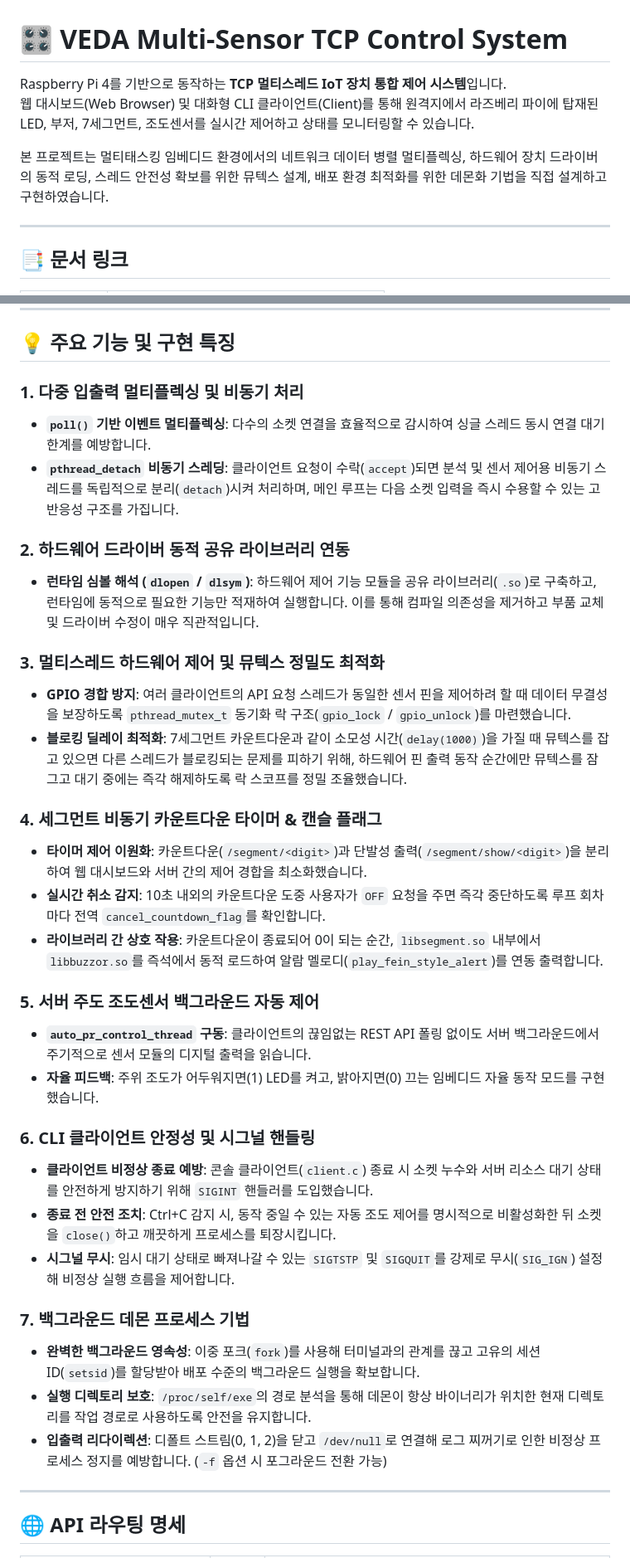
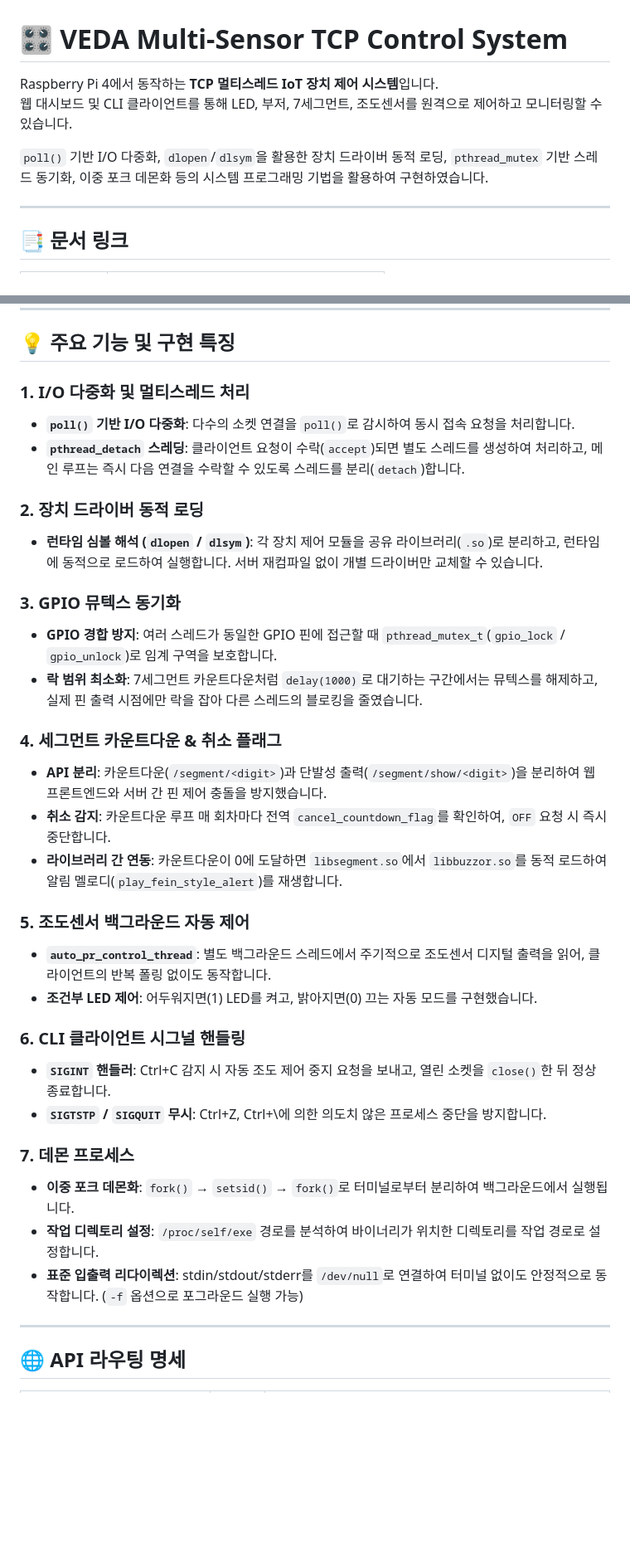
Before and after one commit to DevSunbi/VEDA_4Sensor_TCP_Control, a Markdown page: README.md, 2 parts joined by grey strips. Shown at 83% size. GitHub-like rendering; blank space fills up the shorter version.

Commit message:
docs: README 과장 표현 다듬기 및 이슈 #9(리소스 경로 분리) 추가

```diff
--- a/README.md
+++ b/README.md
@@ -1,9 +1,9 @@
 # 🎛️ VEDA Multi-Sensor TCP Control System
 
-Raspberry Pi 4를 기반으로 동작하는 **TCP 멀티스레드 IoT 장치 통합 제어 시스템**입니다.
-웹 대시보드(Web Browser) 및 대화형 CLI 클라이언트(Client)를 통해 원격지에서 라즈베리 파이에 탑재된 LED, 부저, 7세그먼트, 조도센서를 실시간 제어하고 상태를 모니터링할 수 있습니다.
+Raspberry Pi 4에서 동작하는 **TCP 멀티스레드 IoT 장치 제어 시스템**입니다.
+웹 대시보드 및 CLI 클라이언트를 통해 LED, 부저, 7세그먼트, 조도센서를 원격으로 제어하고 모니터링할 수 있습니다.
 
-본 프로젝트는 멀티태스킹 임베디드 환경에서의 네트워크 데이터 병렬 멀티플렉싱, 하드웨어 장치 드라이버의 동적 로딩, 스레드 안전성 확보를 위한 뮤텍스 설계, 배포 환경 최적화를 위한 데몬화 기법을 직접 설계하고 구현하였습니다.
+`poll()` 기반 I/O 다중화, `dlopen`/`dlsym`을 활용한 장치 드라이버 동적 로딩, `pthread_mutex` 기반 스레드 동기화, 이중 포크 데몬화 등의 시스템 프로그래밍 기법을 활용하여 구현하였습니다.
 
 ---
 
@@ -81,35 +81,34 @@ Raspberry Pi 4를 기반으로 동작하는 **TCP 멀티스레드 IoT 장치 통
 
 ## 💡 주요 기능 및 구현 특징
 
-### 1. 다중 입출력 멀티플렉싱 및 비동기 처리
-* **`poll()` 기반 이벤트 멀티플렉싱**: 다수의 소켓 연결을 효율적으로 감시하여 싱글 스레드 동시 연결 대기 한계를 예방합니다.
-* **`pthread_detach` 비동기 스레딩**: 클라이언트 요청이 수락(`accept`)되면 분석 및 센서 제어용 비동기 스레드를 독립적으로 분리(`detach`)시켜 처리하며, 메인 루프는 다음 소켓 입력을 즉시 수용할 수 있는 고반응성 구조를 가집니다.
+### 1. I/O 다중화 및 멀티스레드 처리
+* **`poll()` 기반 I/O 다중화**: 다수의 소켓 연결을 `poll()`로 감시하여 동시 접속 요청을 처리합니다.
+* **`pthread_detach` 스레딩**: 클라이언트 요청이 수락(`accept`)되면 별도 스레드를 생성하여 처리하고, 메인 루프는 즉시 다음 연결을 수락할 수 있도록 스레드를 분리(`detach`)합니다.
 
-### 2. 하드웨어 드라이버 동적 공유 라이브러리 연동
-* **런타임 심볼 해석 (`dlopen` / `dlsym`)**: 하드웨어 제어 기능 모듈을 공유 라이브러리(`.so`)로 구축하고, 런타임에 동적으로 필요한 기능만 적재하여 실행합니다. 이를 통해 컴파일 의존성을 제거하고 부품 교체 및 드라이버 수정이 매우 직관적입니다.
+### 2. 장치 드라이버 동적 로딩
+* **런타임 심볼 해석 (`dlopen` / `dlsym`)**: 각 장치 제어 모듈을 공유 라이브러리(`.so`)로 분리하고, 런타임에 동적으로 로드하여 실행합니다. 서버 재컴파일 없이 개별 드라이버만 교체할 수 있습니다.
 
-### 3. 멀티스레드 하드웨어 제어 및 뮤텍스 정밀도 최적화
-* **GPIO 경합 방지**: 여러 클라이언트의 API 요청 스레드가 동일한 센서 핀을 제어하려 할 때 데이터 무결성을 보장하도록 `pthread_mutex_t` 동기화 락 구조(`gpio_lock` / `gpio_unlock`)를 마련했습니다.
-* **블로킹 딜레이 최적화**: 7세그먼트 카운트다운과 같이 소모성 시간(`delay(1000)`)을 가질 때 뮤텍스를 잡고 있으면 다른 스레드가 블로킹되는 문제를 피하기 위해, 하드웨어 핀 출력 동작 순간에만 뮤텍스를 잠그고 대기 중에는 즉각 해제하도록 락 스코프를 정밀 조율했습니다.
+### 3. GPIO 뮤텍스 동기화
+* **GPIO 경합 방지**: 여러 스레드가 동일한 GPIO 핀에 접근할 때 `pthread_mutex_t`(`gpio_lock` / `gpio_unlock`)로 임계 구역을 보호합니다.
+* **락 범위 최소화**: 7세그먼트 카운트다운처럼 `delay(1000)`로 대기하는 구간에서는 뮤텍스를 해제하고, 실제 핀 출력 시점에만 락을 잡아 다른 스레드의 블로킹을 줄였습니다.
 
-### 4. 세그먼트 비동기 카운트다운 타이머 & 캔슬 플래그
-* **타이머 제어 이원화**: 카운트다운(`/segment/<digit>`)과 단발성 출력(`/segment/show/<digit>`)을 분리하여 웹 대시보드와 서버 간의 제어 경합을 최소화했습니다.
-* **실시간 취소 감지**: 10초 내외의 카운트다운 도중 사용자가 `OFF` 요청을 주면 즉각 중단하도록 루프 회차마다 전역 `cancel_countdown_flag`를 확인합니다.
-* **라이브러리 간 상호 작용**: 카운트다운이 종료되어 0이 되는 순간, `libsegment.so` 내부에서 `libbuzzor.so`를 즉석에서 동적 로드하여 알람 멜로디(`play_fein_style_alert`)를 연동 출력합니다.
+### 4. 세그먼트 카운트다운 & 취소 플래그
+* **API 분리**: 카운트다운(`/segment/<digit>`)과 단발성 출력(`/segment/show/<digit>`)을 분리하여 웹 프론트엔드와 서버 간 핀 제어 충돌을 방지했습니다.
+* **취소 감지**: 카운트다운 루프 매 회차마다 전역 `cancel_countdown_flag`를 확인하여, `OFF` 요청 시 즉시 중단합니다.
+* **라이브러리 간 연동**: 카운트다운이 0에 도달하면 `libsegment.so`에서 `libbuzzor.so`를 동적 로드하여 알림 멜로디(`play_fein_style_alert`)를 재생합니다.
 
-### 5. 서버 주도 조도센서 백그라운드 자동 제어
-* **`auto_pr_control_thread` 구동**: 클라이언트의 끊임없는 REST API 폴링 없이도 서버 백그라운드에서 주기적으로 센서 모듈의 디지털 출력을 읽습니다.
-* **자율 피드백**: 주위 조도가 어두워지면(1) LED를 켜고, 밝아지면(0) 끄는 임베디드 자율 동작 모드를 구현했습니다.
+### 5. 조도센서 백그라운드 자동 제어
+* **`auto_pr_control_thread`**: 별도 백그라운드 스레드에서 주기적으로 조도센서 디지털 출력을 읽어, 클라이언트의 반복 폴링 없이도 동작합니다.
+* **조건부 LED 제어**: 어두워지면(1) LED를 켜고, 밝아지면(0) 끄는 자동 모드를 구현했습니다.
 
-### 6. CLI 클라이언트 안정성 및 시그널 핸들링
-* **클라이언트 비정상 종료 예방**: 콘솔 클라이언트(`client.c`) 종료 시 소켓 누수와 서버 리소스 대기 상태를 안전하게 방지하기 위해 `SIGINT` 핸들러를 도입했습니다.
-* **종료 전 안전 조치**: Ctrl+C 감지 시, 동작 중일 수 있는 자동 조도 제어를 명시적으로 비활성화한 뒤 소켓을 `close()`하고 깨끗하게 프로세스를 퇴장시킵니다.
-* **시그널 무시**: 임시 대기 상태로 빠져나갈 수 있는 `SIGTSTP` 및 `SIGQUIT`를 강제로 무시(`SIG_IGN`) 설정해 비정상 실행 흐름을 제어합니다.
+### 6. CLI 클라이언트 시그널 핸들링
+* **`SIGINT` 핸들러**: Ctrl+C 감지 시 자동 조도 제어 중지 요청을 보내고, 열린 소켓을 `close()`한 뒤 정상 종료합니다.
+* **`SIGTSTP` / `SIGQUIT` 무시**: Ctrl+Z, Ctrl+\에 의한 의도치 않은 프로세스 중단을 방지합니다.
 
-### 7. 백그라운드 데몬 프로세스 기법
-* **완벽한 백그라운드 영속성**: 이중 포크(`fork`)를 사용해 터미널과의 관계를 끊고 고유의 세션 ID(`setsid`)를 할당받아 배포 수준의 백그라운드 실행을 확보합니다.
-* **실행 디렉토리 보호**: `/proc/self/exe`의 경로 분석을 통해 데몬이 항상 바이너리가 위치한 현재 디렉토리를 작업 경로로 사용하도록 안전을 유지합니다.
-* **입출력 리다이렉션**: 디폴트 스트림(0, 1, 2)을 닫고 `/dev/null`로 연결해 로그 찌꺼기로 인한 비정상 프로세스 정지를 예방합니다. (`-f` 옵션 시 포그라운드 전환 가능)
+### 7. 데몬 프로세스
+* **이중 포크 데몬화**: `fork()` → `setsid()` → `fork()`로 터미널로부터 분리하여 백그라운드에서 실행됩니다.
+* **작업 디렉토리 설정**: `/proc/self/exe` 경로를 분석하여 바이너리가 위치한 디렉토리를 작업 경로로 설정합니다.
+* **표준 입출력 리다이렉션**: stdin/stdout/stderr를 `/dev/null`로 연결하여 터미널 없이도 안정적으로 동작합니다. (`-f` 옵션으로 포그라운드 실행 가능)
 
 ---
 
```
Also changed, not shown: other parts of README.md (+1 -0 lines).
